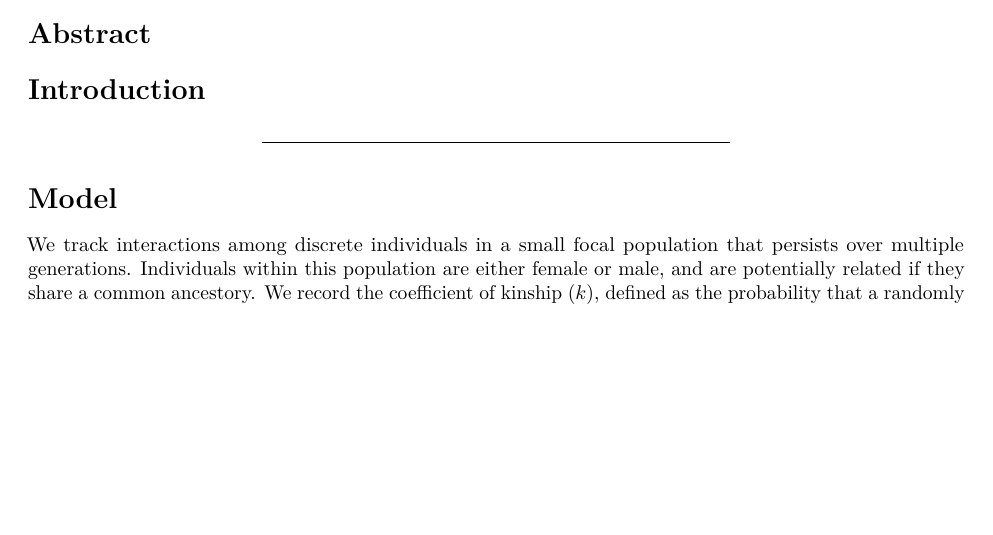
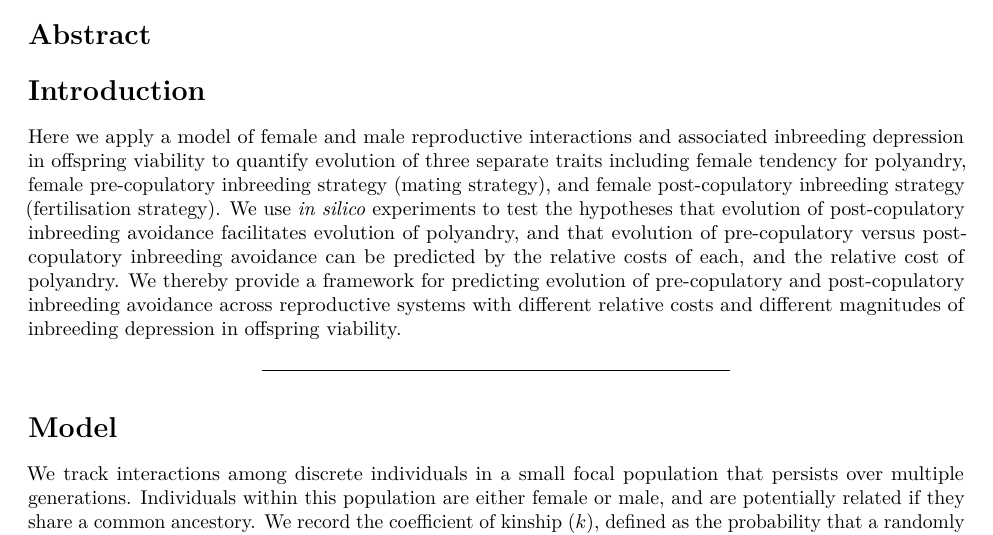
Before and after one commit to bradduthie/pre_post_cop, an R Markdown document (ms_pre_post.Rmd): part of page 1 of 7, cut so that both start at the same text, the shorter picture padded with empty space. Rendered offline with R 4.5, knitr and Pandoc, then LaTeX, with nearby package versions.

Commit message:
End paragraph of introduction

```diff
--- a/ms_pre_post.Rmd
+++ b/ms_pre_post.Rmd
@@ -27,6 +27,7 @@ Abstract
 Introduction
 ===================================================
 
+Here we apply a model of female and male reproductive interactions and associated inbreeding depression in offspring viability to quantify evolution of three separate traits including female tendency for polyandry, female pre-copulatory inbreeding strategy (mating strategy), and female post-copulatory inbreeding strategy (fertilisation strategy). We use *in silico* experiments to test the hypotheses that evolution of post-copulatory inbreeding avoidance facilitates evolution of polyandry, and that evolution of pre-copulatory versus post-copulatory inbreeding avoidance can be predicted by the relative costs of each, and the relative cost of polyandry. We thereby provide a framework for predicting evolution of pre-copulatory and post-copulatory inbreeding avoidance across reproductive systems with different relative costs and different magnitudes of inbreeding depression in offspring viability.
 
 
 ******************************
```
